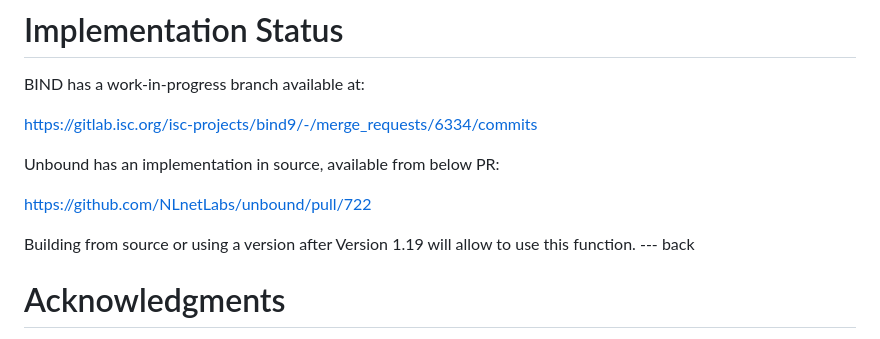
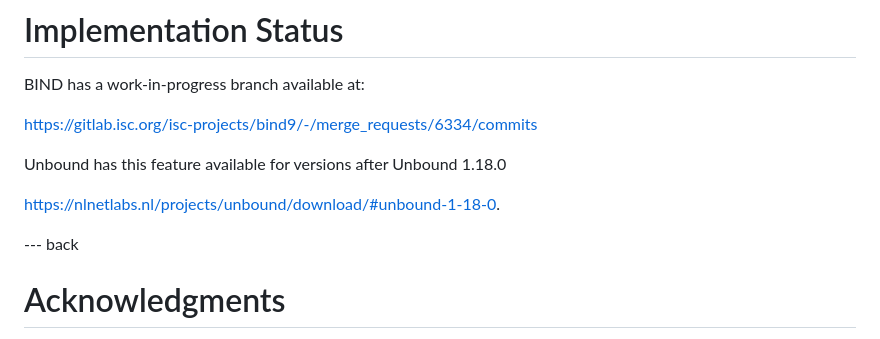
Before and after one commit to momoka0122y/draft-momoka-ipv6-only-resolver, a Markdown page: draft-ietf-v6ops-ipv6-only-resolver.md, the part around the change. Drawn GitHub-style.

Commit message:
unbound has been merged

```diff
--- a/draft-ietf-v6ops-ipv6-only-resolver.md
+++ b/draft-ietf-v6ops-ipv6-only-resolver.md
@@ -215,11 +215,10 @@ BIND has a work-in-progress branch available at:
 https://gitlab.isc.org/isc-projects/bind9/-/merge_requests/6334/commits
 
 
-Unbound has an implementation in source, available from below PR:
+Unbound has this feature available for versions after  Unbound 1.18.0
 
-https://github.com/NLnetLabs/unbound/pull/722
+https://nlnetlabs.nl/projects/unbound/download/#unbound-1-18-0.
 
-Building from source or using a version after Version 1.19 will allow to use this function.
 --- back
 
 # Acknowledgments
```
